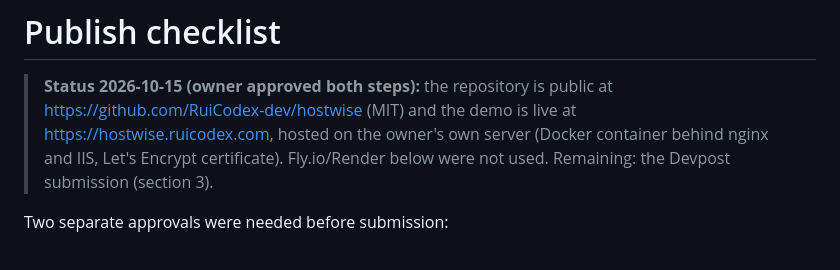
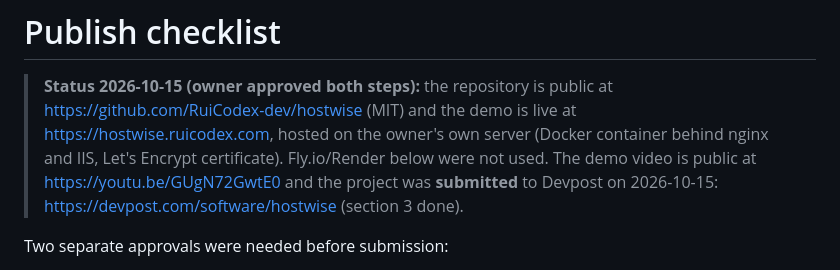
Before and after one commit to RuiCodex-dev/hostwise, a Markdown page: PUBLISH_CHECKLIST.md, the part around the change. Rendered like a GitHub page.

```diff
--- a/PUBLISH_CHECKLIST.md
+++ b/PUBLISH_CHECKLIST.md
@@ -3,8 +3,9 @@
 > **Status 2026-10-15 (owner approved both steps):** the repository is public at
 > <https://github.com/RuiCodex-dev/hostwise> (MIT) and the demo is live at
 > <https://hostwise.ruicodex.com>, hosted on the owner's own server (Docker container behind
-> nginx and IIS, Let's Encrypt certificate). Fly.io/Render below were not used. Remaining: the
-> Devpost submission (section 3).
+> nginx and IIS, Let's Encrypt certificate). Fly.io/Render below were not used. The demo
+> video is public at <https://youtu.be/GUgN72GwtE0> and the project was **submitted** to Devpost
+> on 2026-10-15: <https://devpost.com/software/hostwise> (section 3 done).
 
 Two separate approvals were needed before submission:
 
```
Also changed, not shown: docs/DEVPOST.md (+10 -5 lines), video/YOUTUBE.md (added, +54 -0 lines).
